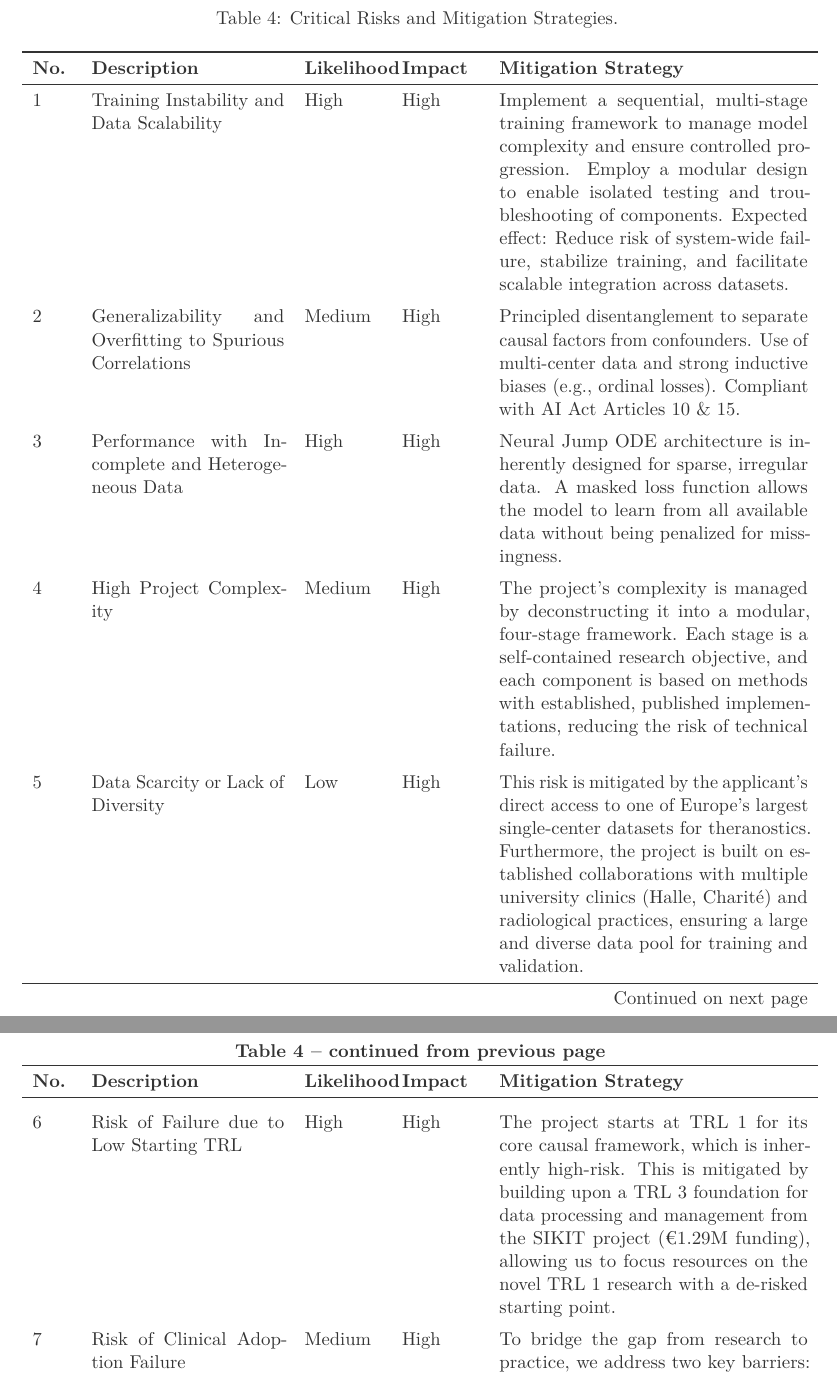
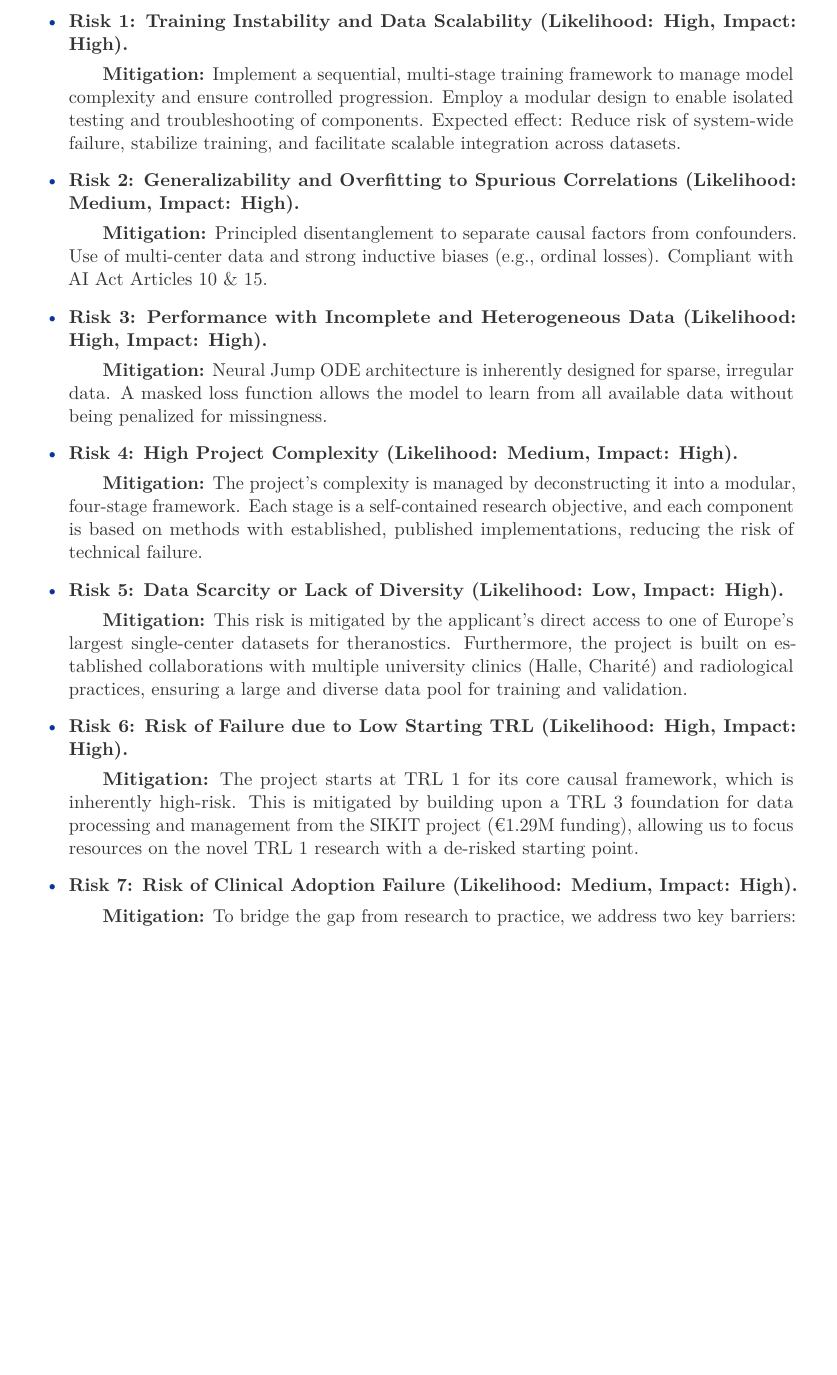
Before and after one commit to jakubMitura14/horizon_disentangled, a LaTeX paper (main_horizon.tex): two parts of pages 20 and 21 of 31 before the commit and part of page 20 of 30 after it, the two joined at a grey line, cut at the place of the change, the shorter picture padded with empty space. Compiled offline with pdfLaTeX.

Commit message:
refactor: Convert risk analysis from table to list
This commit refactors the risk analysis section in `main_horizon.tex` to present the information as a text-based list instead of a `longtable`.

- The `longtable` environment for risks has been removed.
- The risks and their corresponding mitigation strategies are now formatted using an `itemize` environment for better readability.

```diff
--- a/main_horizon.tex
+++ b/main_horizon.tex
@@ -464,39 +464,24 @@ Complementing the deliverables, the project's progress will be assessed against
     \end{tabular}
 \end{table}
 
-\begin{longtable}{p{0.05\textwidth} p{0.25\textwidth} p{0.1\textwidth} p{0.1\textwidth} p{0.4\textwidth}}
-    \caption{Critical Risks and Mitigation Strategies.}
-    \label{tab:risks} \\
-    \toprule
-    \textbf{No.} & \textbf{Description} & \textbf{Likelihood} & \textbf{Impact} & \textbf{Mitigation Strategy} \\
-    \midrule
-    \endfirsthead
-    \multicolumn{5}{c}%
-    {{\bfseries \tablename\ \thetable{} -- continued from previous page}} \\
-    \toprule
-    \textbf{No.} & \textbf{Description} & \textbf{Likelihood} & \textbf{Impact} & \textbf{Mitigation Strategy} \\
-    \midrule
-    \endhead
-    \midrule \multicolumn{5}{r}{{Continued on next page}} \\
-    \endfoot
-    \bottomrule
-    \endlastfoot
-    1 & Training Instability and Data Scalability & High & High & Implement a sequential, multi-stage training framework to manage model complexity and ensure controlled progression. Employ a modular design to enable isolated testing and troubleshooting of components. Expected effect: Reduce risk of system-wide failure, stabilize training, and facilitate scalable integration across datasets. \\
-    \addlinespace
-    2 & Generalizability and Overfitting to Spurious Correlations & Medium & High & Principled disentanglement to separate causal factors from confounders. Use of multi-center data and strong inductive biases (e.g., ordinal losses). Compliant with AI Act Articles 10 \& 15. \\
-    \addlinespace
-    3 & Performance with Incomplete and Heterogeneous Data & High & High & Neural Jump ODE architecture is inherently designed for sparse, irregular data. A masked loss function allows the model to learn from all available data without being penalized for missingness. \\
-    \addlinespace
-    4 & High Project Complexity & Medium & High & The project's complexity is managed by deconstructing it into a modular, four-stage framework. Each stage is a self-contained research objective, and each component is based on methods with established, published implementations, reducing the risk of technical failure. \\
-    \addlinespace
-    5 & Data Scarcity or Lack of Diversity & Low & High & This risk is mitigated by the applicant's direct access to one of Europe's largest single-center datasets for theranostics. Furthermore, the project is built on established collaborations with multiple university clinics (Halle, Charité) and radiological practices, ensuring a large and diverse data pool for training and validation. \\
-    \addlinespace
-    6 & Risk of Failure due to Low Starting TRL & High & High & The project starts at TRL 1 for its core causal framework, which is inherently high-risk. This is mitigated by building upon a TRL 3 foundation for data processing and management from the SIKIT project (€1.29M funding), allowing us to focus resources on the novel TRL 1 research with a de-risked starting point. \\
-    \addlinespace
-    7 & Risk of Clinical Adoption Failure & Medium & High & To bridge the gap from research to practice, we address two key barriers: 1) **Computational Feasibility:** Our latent-space modeling makes the tool fast enough for real-time clinical use. 2) **Regulatory Hurdles:** Our design incorporates a "compliance-by-design" approach, aligning with the EU AI Act from the outset to streamline future certification. \\
-    \addlinespace
-    8 & Model Drift and Performance Deterioration & Medium & High & Grounding the model in fundamental biological knowledge through disentanglement makes it more robust to superficial data shifts. Continuous monitoring will be implemented to detect performance degradation early. \\
-\end{longtable}
+\begin{itemize}
+    \item \textbf{Risk 1: Training Instability and Data Scalability (Likelihood: High, Impact: High).}
+    \subitem \textbf{Mitigation:} Implement a sequential, multi-stage training framework to manage model complexity and ensure controlled progression. Employ a modular design to enable isolated testing and troubleshooting of components. Expected effect: Reduce risk of system-wide failure, stabilize training, and facilitate scalable integration across datasets.
+    \item \textbf{Risk 2: Generalizability and Overfitting to Spurious Correlations (Likelihood: Medium, Impact: High).}
+    \subitem \textbf{Mitigation:} Principled disentanglement to separate causal factors from confounders. Use of multi-center data and strong inductive biases (e.g., ordinal losses). Compliant with AI Act Articles 10 \& 15.
+    \item \textbf{Risk 3: Performance with Incomplete and Heterogeneous Data (Likelihood: High, Impact: High).}
+    \subitem \textbf{Mitigation:} Neural Jump ODE architecture is inherently designed for sparse, irregular data. A masked loss function allows the model to learn from all available data without being penalized for missingness.
+    \item \textbf{Risk 4: High Project Complexity (Likelihood: Medium, Impact: High).}
+    \subitem \textbf{Mitigation:} The project's complexity is managed by deconstructing it into a modular, four-stage framework. Each stage is a self-contained research objective, and each component is based on methods with established, published implementations, reducing the risk of technical failure.
+    \item \textbf{Risk 5: Data Scarcity or Lack of Diversity (Likelihood: Low, Impact: High).}
+    \subitem \textbf{Mitigation:} This risk is mitigated by the applicant's direct access to one of Europe's largest single-center datasets for theranostics. Furthermore, the project is built on established collaborations with multiple university clinics (Halle, Charité) and radiological practices, ensuring a large and diverse data pool for training and validation.
+    \item \textbf{Risk 6: Risk of Failure due to Low Starting TRL (Likelihood: High, Impact: High).}
+    \subitem \textbf{Mitigation:} The project starts at TRL 1 for its core causal framework, which is inherently high-risk. This is mitigated by building upon a TRL 3 foundation for data processing and management from the SIKIT project (€1.29M funding), allowing us to focus resources on the novel TRL 1 research with a de-risked starting point.
+    \item \textbf{Risk 7: Risk of Clinical Adoption Failure (Likelihood: Medium, Impact: High).}
+    \subitem \textbf{Mitigation:} To bridge the gap from research to practice, we address two key barriers: 1) **Computational Feasibility:** Our latent-space modeling makes the tool fast enough for real-time clinical use. 2) **Regulatory Hurdles:** Our design incorporates a "compliance-by-design" approach, aligning with the EU AI Act from the outset to streamline future certification.
+    \item \textbf{Risk 8: Model Drift and Performance Deterioration (Likelihood: Medium, Impact: High).}
+    \subitem \textbf{Mitigation:} Grounding the model in fundamental biological knowledge through disentanglement makes it more robust to superficial data shifts. Continuous monitoring will be implemented to detect performance degradation early.
+\end{itemize}
 
 \subsection{Quality of the Team and Collaborations}
 This project is submitted by a single applicant, the Universitätsklinik für Radiologie und Nuklearmedizin, which possesses the requisite multimodal data, a proven track record in AI model development, and the critical clinical expertise to ensure the solution's reliability. While there is no formal consortium, the project is built on a foundation of \textbf{strong, established collaborations} with key clinical partners who will contribute specific expertise and data, creating a powerful, synergistic network:
```
Also changed, not shown: dmp.pdf, 1 other file.
